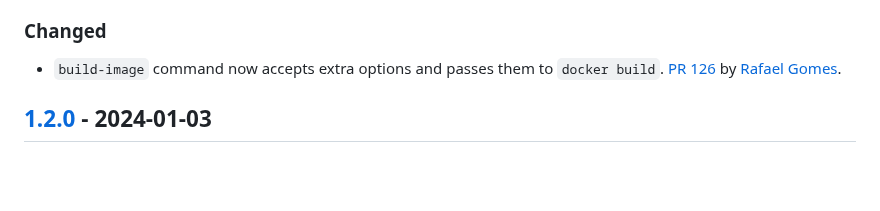
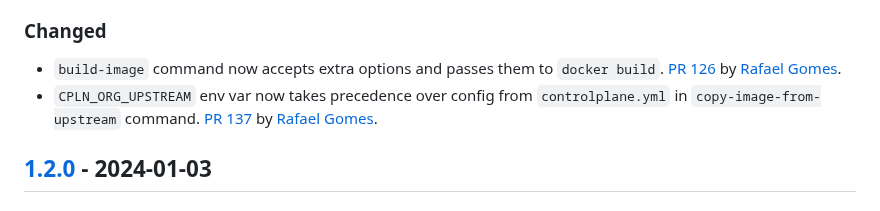
Before and after one commit to shakacode/control-plane-flow, a Markdown page: CHANGELOG.md, the part around the change. GitHub-like rendering; blank space fills up the shorter version.

Commit message:
docs: update CHANGELOG

```diff
--- a/CHANGELOG.md
+++ b/CHANGELOG.md
@@ -27,6 +27,7 @@ _Please add entries here for your pull requests that are not yet released._
 ### Changed
 
 - `build-image` command now accepts extra options and passes them to `docker build`. [PR 126](https://github.com/shakacode/heroku-to-control-plane/pull/126) by [Rafael Gomes](https://github.com/rafaelgomesxyz).
+- `CPLN_ORG_UPSTREAM` env var now takes precedence over config from `controlplane.yml` in `copy-image-from-upstream` command. [PR 137](https://github.com/shakacode/heroku-to-control-plane/pull/137) by [Rafael Gomes](https://github.com/rafaelgomesxyz).
 
 ## [1.2.0] - 2024-01-03
 
```
